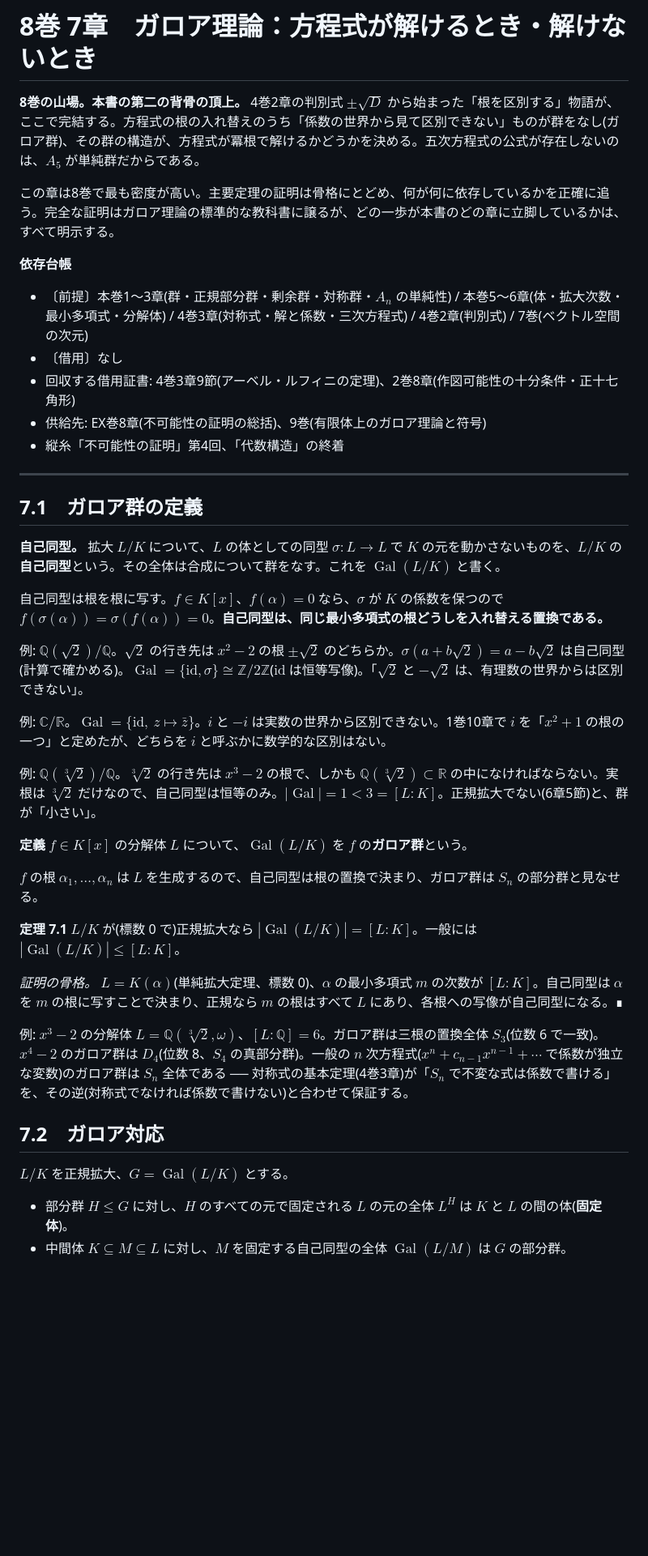
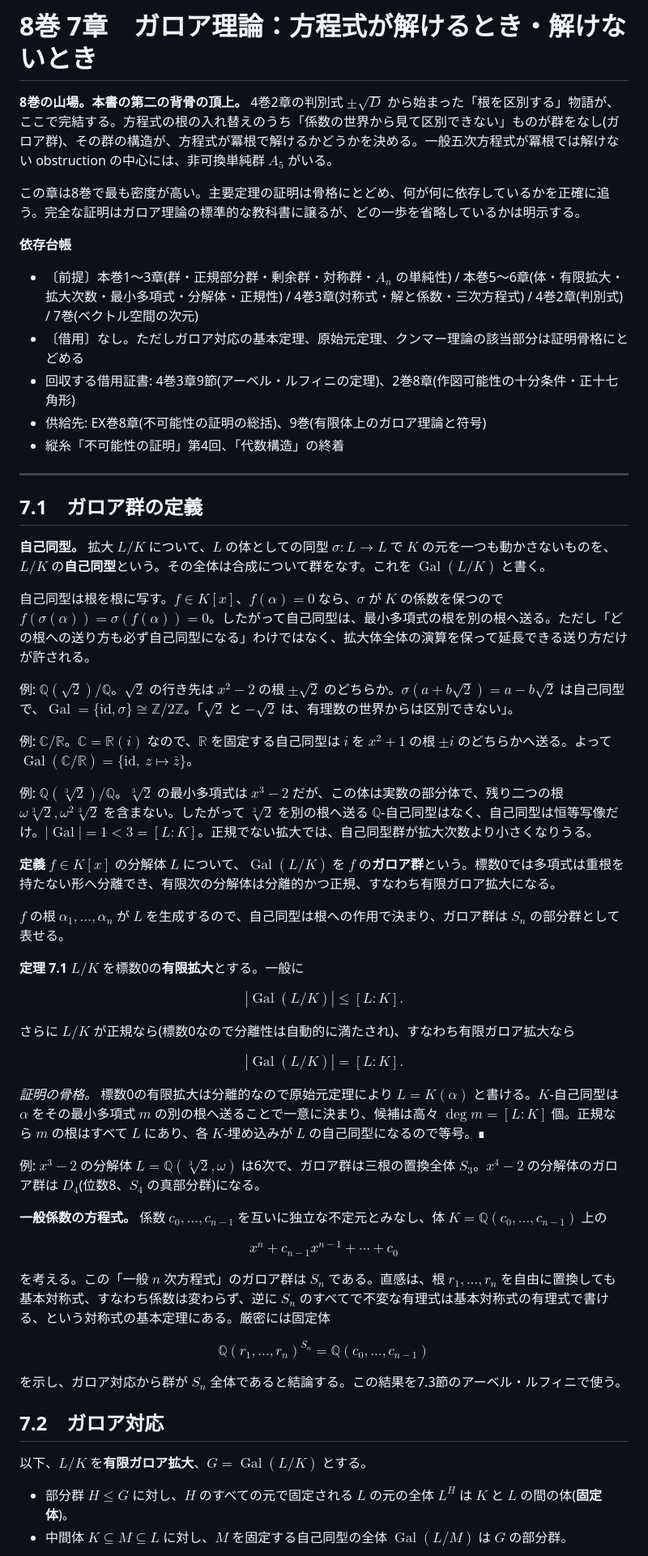
Before and after one commit to shunniita/math-traverse, a Markdown page: 原稿/8巻/07_ガロア理論.md, the part around one of its changes. Shown at 81% size. GitHub-like rendering; blank space fills up the shorter version.

```diff
--- a/原稿/8巻/07_ガロア理論.md
+++ b/原稿/8巻/07_ガロア理論.md
@@ -1,12 +1,12 @@
 # 8巻 7章　ガロア理論：方程式が解けるとき・解けないとき
 
-**8巻の山場。本書の第二の背骨の頂上。** 4巻2章の判別式 $\pm\sqrt D$ から始まった「根を区別する」物語が、ここで完結する。方程式の根の入れ替えのうち「係数の世界から見て区別できない」ものが群をなし(ガロア群)、その群の構造が、方程式が冪根で解けるかどうかを決める。五次方程式の公式が存在しないのは、$A_5$ が単純群だからである。
+**8巻の山場。本書の第二の背骨の頂上。** 4巻2章の判別式 $\pm\sqrt D$ から始まった「根を区別する」物語が、ここで完結する。方程式の根の入れ替えのうち「係数の世界から見て区別できない」ものが群をなし(ガロア群)、その群の構造が、方程式が冪根で解けるかどうかを決める。一般五次方程式が冪根では解けない obstruction の中心には、非可換単純群 $A_5$ がいる。
 
-この章は8巻で最も密度が高い。主要定理の証明は骨格にとどめ、何が何に依存しているかを正確に追う。完全な証明はガロア理論の標準的な教科書に譲るが、どの一歩が本書のどの章に立脚しているかは、すべて明示する。
+この章は8巻で最も密度が高い。主要定理の証明は骨格にとどめ、何が何に依存しているかを正確に追う。完全な証明はガロア理論の標準的な教科書に譲るが、どの一歩を省略しているかは明示する。
 
 **依存台帳**
-- 〔前提〕本巻1〜3章(群・正規部分群・剰余群・対称群・$A_n$ の単純性) / 本巻5〜6章(体・拡大次数・最小多項式・分解体) / 4巻3章(対称式・解と係数・三次方程式) / 4巻2章(判別式) / 7巻(ベクトル空間の次元)
-- 〔借用〕なし
+- 〔前提〕本巻1〜3章(群・正規部分群・剰余群・対称群・$A_n$ の単純性) / 本巻5〜6章(体・有限拡大・拡大次数・最小多項式・分解体・正規性) / 4巻3章(対称式・解と係数・三次方程式) / 4巻2章(判別式) / 7巻(ベクトル空間の次元)
+- 〔借用〕なし。ただしガロア対応の基本定理、原始元定理、クンマー理論の該当部分は証明骨格にとどめる
 - 回収する借用証書: 4巻3章9節(アーベル・ルフィニの定理)、2巻8章(作図可能性の十分条件・正十七角形)
 - 供給先: EX巻8章(不可能性の証明の総括)、9巻(有限体上のガロア理論と符号)
 - 縦糸「不可能性の証明」第4回、「代数構造」の終着
@@ -15,29 +15,45 @@
 
 ## 7.1　ガロア群の定義
 
-**自己同型。** 拡大 $L/K$ について、$L$ の体としての同型 $\sigma:L\to L$ で $K$ の元を動かさないものを、$L/K$ の**自己同型**という。その全体は合成について群をなす。これを $\operatorname{Gal}(L/K)$ と書く。
+**自己同型。** 拡大 $L/K$ について、$L$ の体としての同型 $\sigma:L\to L$ で $K$ の元を一つも動かさないものを、$L/K$ の**自己同型**という。その全体は合成について群をなす。これを $\operatorname{Gal}(L/K)$ と書く。
 
-自己同型は根を根に写す。$f\in K[x]$、$f(\alpha)=0$ なら、$\sigma$ が $K$ の係数を保つので $f(\sigma(\alpha))=\sigma(f(\alpha))=0$。**自己同型は、同じ最小多項式の根どうしを入れ替える置換である。**
+自己同型は根を根に写す。$f\in K[x]$、$f(\alpha)=0$ なら、$\sigma$ が $K$ の係数を保つので $f(\sigma(\alpha))=\sigma(f(\alpha))=0$。したがって自己同型は、最小多項式の根を別の根へ送る。ただし「どの根への送り方も必ず自己同型になる」わけではなく、拡大体全体の演算を保って延長できる送り方だけが許される。
 
-例: $\mathbb{Q}(\sqrt2)/\mathbb{Q}$。$\sqrt2$ の行き先は $x^2-2$ の根 $\pm\sqrt2$ のどちらか。$\sigma(a+b\sqrt2)=a-b\sqrt2$ は自己同型(計算で確かめる)。$\operatorname{Gal}=\{\mathrm{id},\sigma\}\cong\mathbb{Z}/2\mathbb{Z}$($\mathrm{id}$ は恒等写像)。「$\sqrt2$ と $-\sqrt2$ は、有理数の世界からは区別できない」。
+例: $\mathbb{Q}(\sqrt2)/\mathbb{Q}$。$\sqrt2$ の行き先は $x^2-2$ の根 $\pm\sqrt2$ のどちらか。$\sigma(a+b\sqrt2)=a-b\sqrt2$ は自己同型で、$\operatorname{Gal}=\{\mathrm{id},\sigma\}\cong\mathbb{Z}/2\mathbb{Z}$。「$\sqrt2$ と $-\sqrt2$ は、有理数の世界からは区別できない」。
 
-例: $\mathbb{C}/\mathbb{R}$。$\operatorname{Gal}=\{\mathrm{id},\ z\mapsto\bar z\}$。$i$ と $-i$ は実数の世界から区別できない。1巻10章で $i$ を「$x^2+1$ の根の一つ」と定めたが、どちらを $i$ と呼ぶかに数学的な区別はない。
+例: $\mathbb{C}/\mathbb{R}$。$\mathbb{C}=\mathbb{R}(i)$ なので、$\mathbb{R}$ を固定する自己同型は $i$ を $x^2+1$ の根 $\pm i$ のどちらかへ送る。よって $\operatorname{Gal}(\mathbb{C}/\mathbb{R})=\{\mathrm{id},\ z\mapsto\bar z\}$。
 
-例: $\mathbb{Q}(\sqrt[3]2)/\mathbb{Q}$。$\sqrt[3]2$ の行き先は $x^3-2$ の根で、しかも $\mathbb{Q}(\sqrt[3]2)\subset\mathbb{R}$ の中になければならない。実根は $\sqrt[3]2$ だけなので、自己同型は恒等のみ。$|\operatorname{Gal}|=1<3=[L:K]$。正規拡大でない(6章5節)と、群が「小さい」。
+例: $\mathbb{Q}(\sqrt[3]2)/\mathbb{Q}$。$\sqrt[3]2$ の最小多項式は $x^3-2$ だが、この体は実数の部分体で、残り二つの根 $\omega\sqrt[3]2,\omega^2\sqrt[3]2$ を含まない。したがって $\sqrt[3]2$ を別の根へ送る $\mathbb{Q}$-自己同型はなく、自己同型は恒等写像だけ。$|\operatorname{Gal}|=1<3=[L:K]$。正規でない拡大では、自己同型群が拡大次数より小さくなりうる。
 
-**定義** $f\in K[x]$ の分解体 $L$ について、$\operatorname{Gal}(L/K)$ を $f$ の**ガロア群**という。
+**定義** $f\in K[x]$ の分解体 $L$ について、$\operatorname{Gal}(L/K)$ を $f$ の**ガロア群**という。標数0では多項式は重根を持たない形へ分離でき、有限次の分解体は分離的かつ正規、すなわち有限ガロア拡大になる。
 
-$f$ の根 $\alpha_1,\ldots,\alpha_n$ は $L$ を生成するので、自己同型は根の置換で決まり、ガロア群は $S_n$ の部分群と見なせる。
+$f$ の根 $\alpha_1,\ldots,\alpha_n$ が $L$ を生成するので、自己同型は根への作用で決まり、ガロア群は $S_n$ の部分群として表せる。
 
-**定理 7.1** $L/K$ が(標数 0 で)正規拡大なら $|\operatorname{Gal}(L/K)|=[L:K]$。一般には $|\operatorname{Gal}(L/K)|\le[L:K]$。
+**定理 7.1** $L/K$ を標数0の**有限拡大**とする。一般に
 
-*証明の骨格。* $L=K(\alpha)$(単純拡大定理、標数 0)、$\alpha$ の最小多項式 $m$ の次数が $[L:K]$。自己同型は $\alpha$ を $m$ の根に写すことで決まり、正規なら $m$ の根はすべて $L$ にあり、各根への写像が自己同型になる。∎
+$$|\operatorname{Gal}(L/K)|\le [L:K].$$
 
-例: $x^3-2$ の分解体 $L=\mathbb{Q}(\sqrt[3]2,\omega)$、$[L:\mathbb{Q}]=6$。ガロア群は三根の置換全体 $S_3$(位数 6 で一致)。$x^4-2$ のガロア群は $D_4$(位数 8、$S_4$ の真部分群)。一般の $n$ 次方程式($x^n+c_{n-1}x^{n-1}+\cdots$ で係数が独立な変数)のガロア群は $S_n$ 全体である ── 対称式の基本定理(4巻3章)が「$S_n$ で不変な式は係数で書ける」を、その逆(対称式でなければ係数で書けない)と合わせて保証する。
+さらに $L/K$ が正規なら(標数0なので分離性は自動的に満たされ)、すなわち有限ガロア拡大なら
+
+$$|\operatorname{Gal}(L/K)|=[L:K].$$
+
+*証明の骨格。* 標数0の有限拡大は分離的なので原始元定理により $L=K(\alpha)$ と書ける。$K$-自己同型は $\alpha$ をその最小多項式 $m$ の別の根へ送ることで一意に決まり、候補は高々 $\deg m=[L:K]$ 個。正規なら $m$ の根はすべて $L$ にあり、各 $K$-埋め込みが $L$ の自己同型になるので等号。∎
+
+例: $x^3-2$ の分解体 $L=\mathbb{Q}(\sqrt[3]2,\omega)$ は6次で、ガロア群は三根の置換全体 $S_3$。$x^4-2$ の分解体のガロア群は $D_4$(位数8、$S_4$ の真部分群)になる。
+
+**一般係数の方程式。** 係数 $c_0,\ldots,c_{n-1}$ を互いに独立な不定元とみなし、体 $K=\mathbb{Q}(c_0,\ldots,c_{n-1})$ 上の
+
+$$x^n+c_{n-1}x^{n-1}+\cdots+c_0$$
+
+を考える。この「一般 $n$ 次方程式」のガロア群は $S_n$ である。直感は、根 $r_1,\ldots,r_n$ を自由に置換しても基本対称式、すなわち係数は変わらず、逆に $S_n$ のすべてで不変な有理式は基本対称式の有理式で書ける、という対称式の基本定理にある。厳密には固定体
+
+$$\mathbb{Q}(r_1,\ldots,r_n)^{S_n}=\mathbb{Q}(c_0,\ldots,c_{n-1})$$
+
+を示し、ガロア対応から群が $S_n$ 全体であると結論する。この結果を7.3節のアーベル・ルフィニで使う。
 
 ## 7.2　ガロア対応
 
-$L/K$ を正規拡大、$G=\operatorname{Gal}(L/K)$ とする。
+以下、$L/K$ を**有限ガロア拡大**、$G=\operatorname{Gal}(L/K)$ とする。
 
 - 部分群 $H\le G$ に対し、$H$ のすべての元で固定される $L$ の元の全体 $L^H$ は $K$ と $L$ の間の体(**固定体**)。
 - 中間体 $K\subseteq M\subseteq L$ に対し、$M$ を固定する自己同型の全体 $\operatorname{Gal}(L/M)$ は $G$ の部分群。
```
Also changed, not shown: other parts of 原稿/8巻/07_ガロア理論.md (+77 -24 lines).
